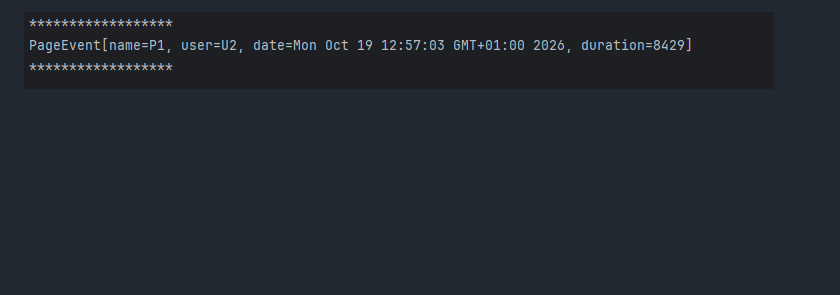
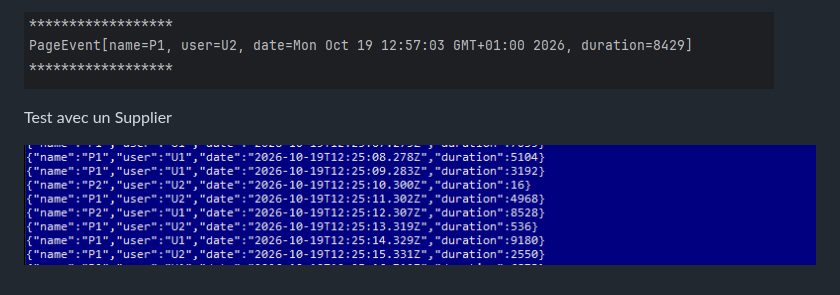
Before and after one commit to OMAIMA-ASSIF/kafka-event-driven-architecture, a Markdown page: README.MD, the part around the change. Drawn GitHub-style; pictures changed too: img_7.png (added); blank space fills up the shorter version.

Commit message:
Supplier default setup

```diff
--- a/README.MD
+++ b/README.MD
@@ -28,3 +28,7 @@ Consumer au niveau de Spring
 -> ON fait refresh le navigateur (comme ci dessus)
 
 ![img_6.png](img_6.png)
+
+Test avec un Supplier
+
+![img_7.png](img_7.png)
```
Also changed, not shown: 2 other files.
